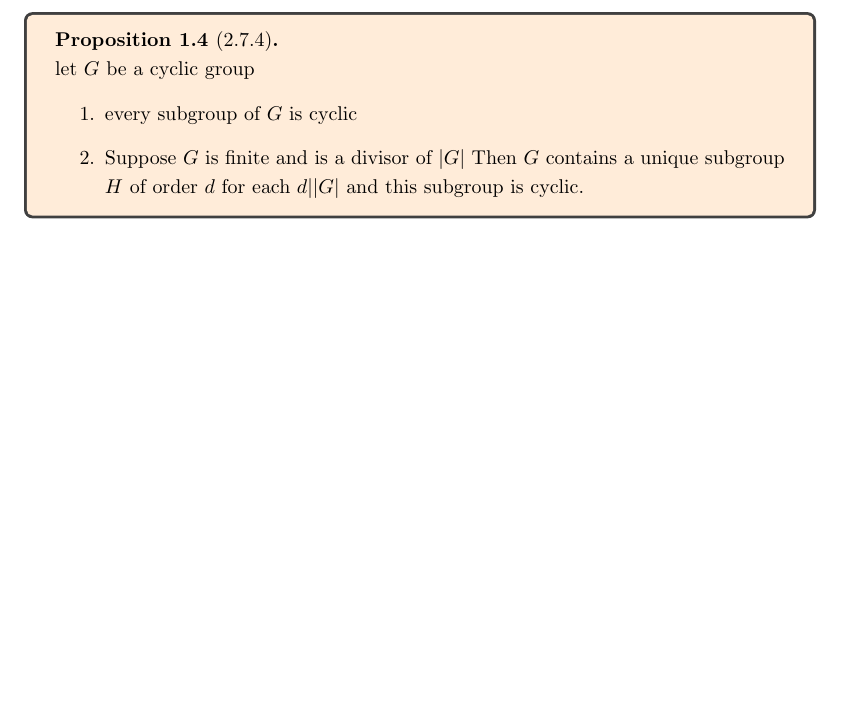
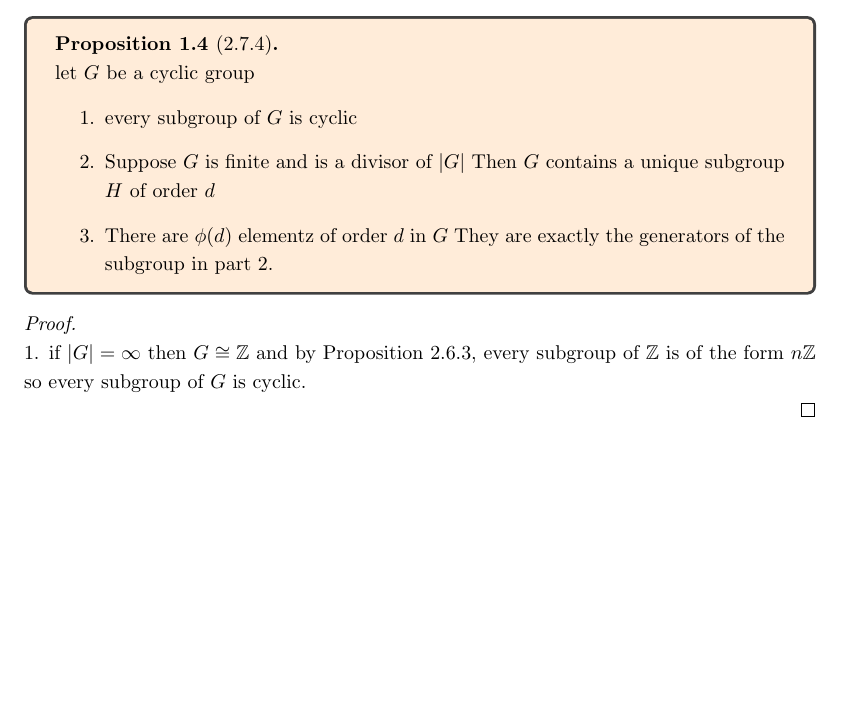
Before and after one commit to tjeong117/abstractNotes, a LaTeX document (sep16/lecture.tex): part of page 5 of 5, cut so that both start at the same text. Compiled offline with pdfLaTeX.

Commit message:
update pdf

```diff
--- a/sep16/lecture.tex
+++ b/sep16/lecture.tex
@@ -202,10 +202,13 @@ $[1], [5], [7], [11]$ are the generators of $Z / 12Z$ and $Z / 12Z$ is isomorphi
     let $G$ be a cyclic group
     \begin{enumerate}
         \item every subgroup of $G$ is cyclic
-        \item Suppose $G$ is finite and is a divisor of $|G|$ Then $G$ contains a unique subgroup $H$ of order $d$ for each $d | |G|$ and this subgroup is cyclic.
+        \item Suppose $G$ is finite and is a divisor of $|G|$ Then $G$ contains a unique subgroup $H$ of order $d$
+        \item There are $\phi(d) $ elementz of order $d$ in $G$ They are exactly the generators of the subgroup in part 2.
     \end{enumerate}
 
 \end{proposition}
-
+\begin{proof} \leavevmode \\
+1. if $|G| = \infty$ then $G \cong \mathbb{Z}$ and by Proposition 2.6.3, every subgroup of $\mathbb{Z}$ is of the form $n\mathbb{Z}$ so every subgroup of $G$ is cyclic. \\
+\end{proof}
 
 \end{document}
```
Also changed, not shown: sep16/lecture.pdf, 2 other files.
